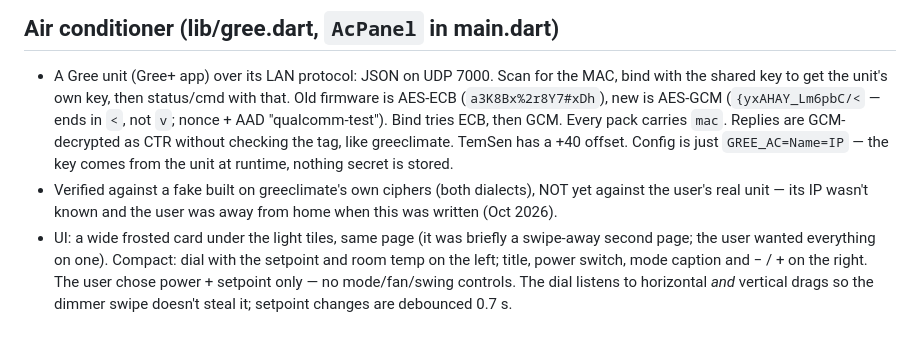
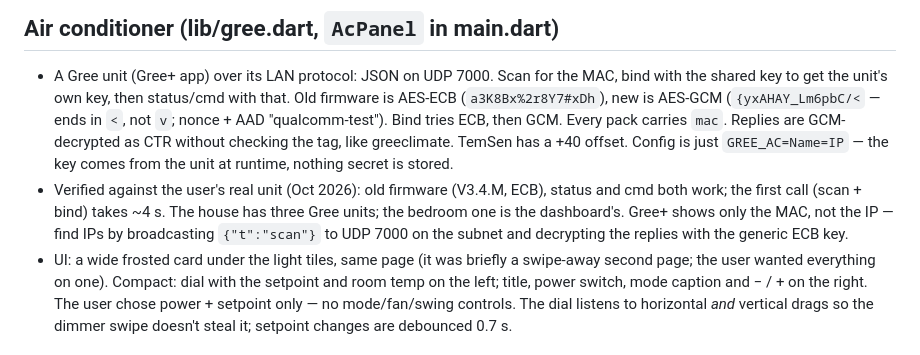
Before and after one commit to marcoazeem/night-clock, a Markdown page: CLAUDE.md, the part around the change. Rendered like a GitHub page.

```diff
--- a/CLAUDE.md
+++ b/CLAUDE.md
@@ -161,9 +161,12 @@ app builds fine but the lights panel silently disappears.
   Replies are GCM-decrypted as CTR without checking the tag, like
   greeclimate. TemSen has a +40 offset. Config is just `GREE_AC=Name=IP`
   — the key comes from the unit at runtime, nothing secret is stored.
-- Verified against a fake built on greeclimate's own ciphers (both
-  dialects), NOT yet against the user's real unit — its IP wasn't known
-  and the user was away from home when this was written (Oct 2026).
+- Verified against the user's real unit (Oct 2026): old firmware
+  (V3.4.M, ECB), status and cmd both work; the first call (scan + bind)
+  takes ~4 s. The house has three Gree units; the bedroom one is the
+  dashboard's. Gree+ shows only the MAC, not the IP — find IPs by
+  broadcasting `{"t":"scan"}` to UDP 7000 on the subnet and decrypting the
+  replies with the generic ECB key.
 - UI: a wide frosted card under the light tiles, same page (it was briefly
   a swipe-away second page; the user wanted everything on one). Compact:
   dial with the setpoint and room temp on the left; title, power switch,
```
Also changed, not shown: README.md (+3 -2 lines).
